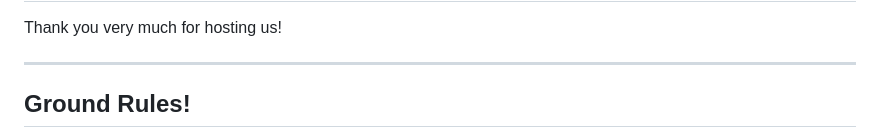
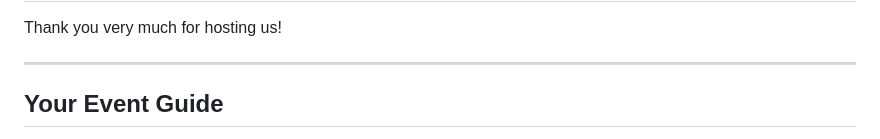
Before and after one commit to swkWien/gdcr2024, a Markdown page: 00_intro.md, the part around the change printed below. Drawn GitHub-style.

Commit message:
add event and office description

```diff
--- a/00_intro.md
+++ b/00_intro.md
@@ -18,5 +18,5 @@ Thank you very much for hosting us!
 
 ---
 
-## Ground Rules!
+## Your Event Guide
 
```
Also changed, not shown: other parts of 00_intro.md (+36 -1 lines), images/nagarro-office.png (added).
